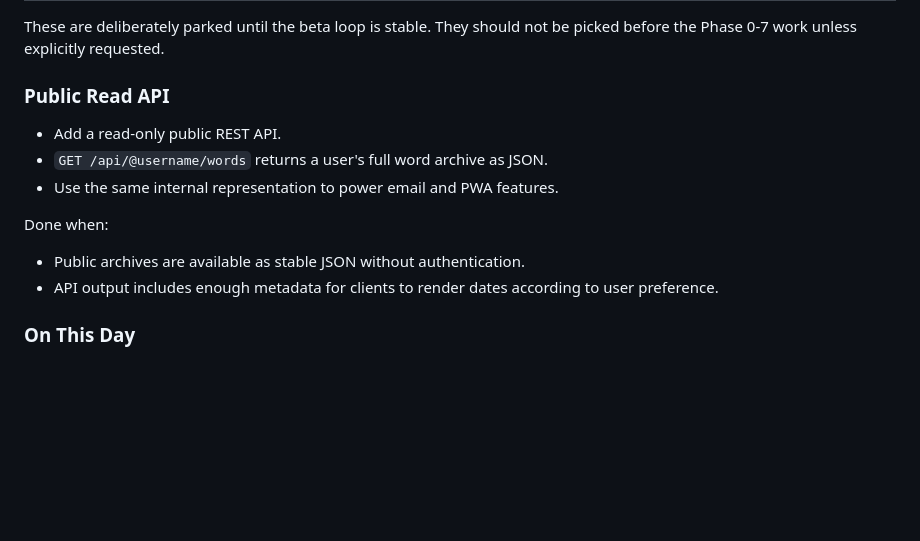
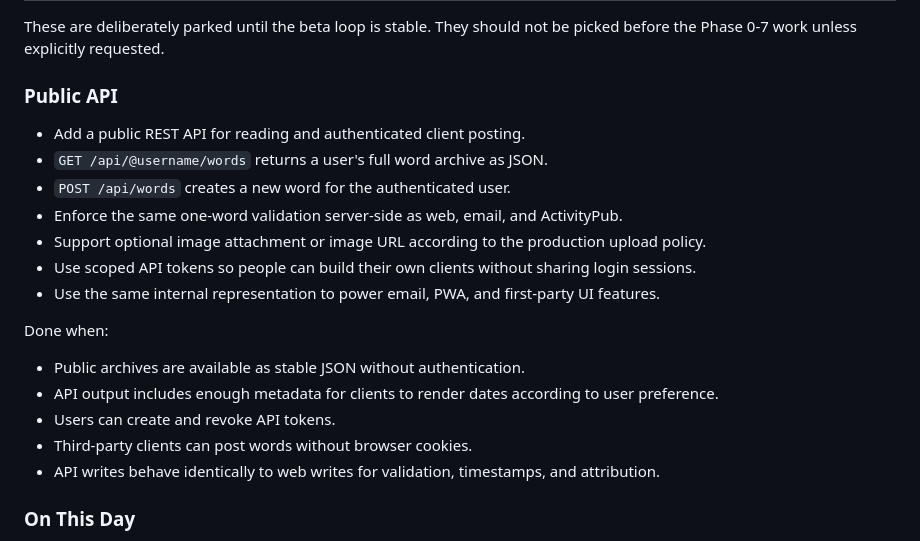
Before and after one commit to artmdrn/igrec, a Markdown page: ROADMAP.md, the part around the change. Rendered like a GitHub page; blank space fills up the shorter version.

Commit message:
Expand API roadmap to client posting

```diff
--- a/ROADMAP.md
+++ b/ROADMAP.md
@@ -127,16 +127,23 @@ Implement Phase 1 magic-link auth and invite-only registration. This removes the
 
 These are deliberately parked until the beta loop is stable. They should not be picked before the Phase 0-7 work unless explicitly requested.
 
-### Public Read API
+### Public API
 
-- Add a read-only public REST API.
+- Add a public REST API for reading and authenticated client posting.
 - `GET /api/@username/words` returns a user's full word archive as JSON.
-- Use the same internal representation to power email and PWA features.
+- `POST /api/words` creates a new word for the authenticated user.
+- Enforce the same one-word validation server-side as web, email, and ActivityPub.
+- Support optional image attachment or image URL according to the production upload policy.
+- Use scoped API tokens so people can build their own clients without sharing login sessions.
+- Use the same internal representation to power email, PWA, and first-party UI features.
 
 Done when:
 
 - Public archives are available as stable JSON without authentication.
 - API output includes enough metadata for clients to render dates according to user preference.
+- Users can create and revoke API tokens.
+- Third-party clients can post words without browser cookies.
+- API writes behave identically to web writes for validation, timestamps, and attribution.
 
 ### On This Day
 
```
